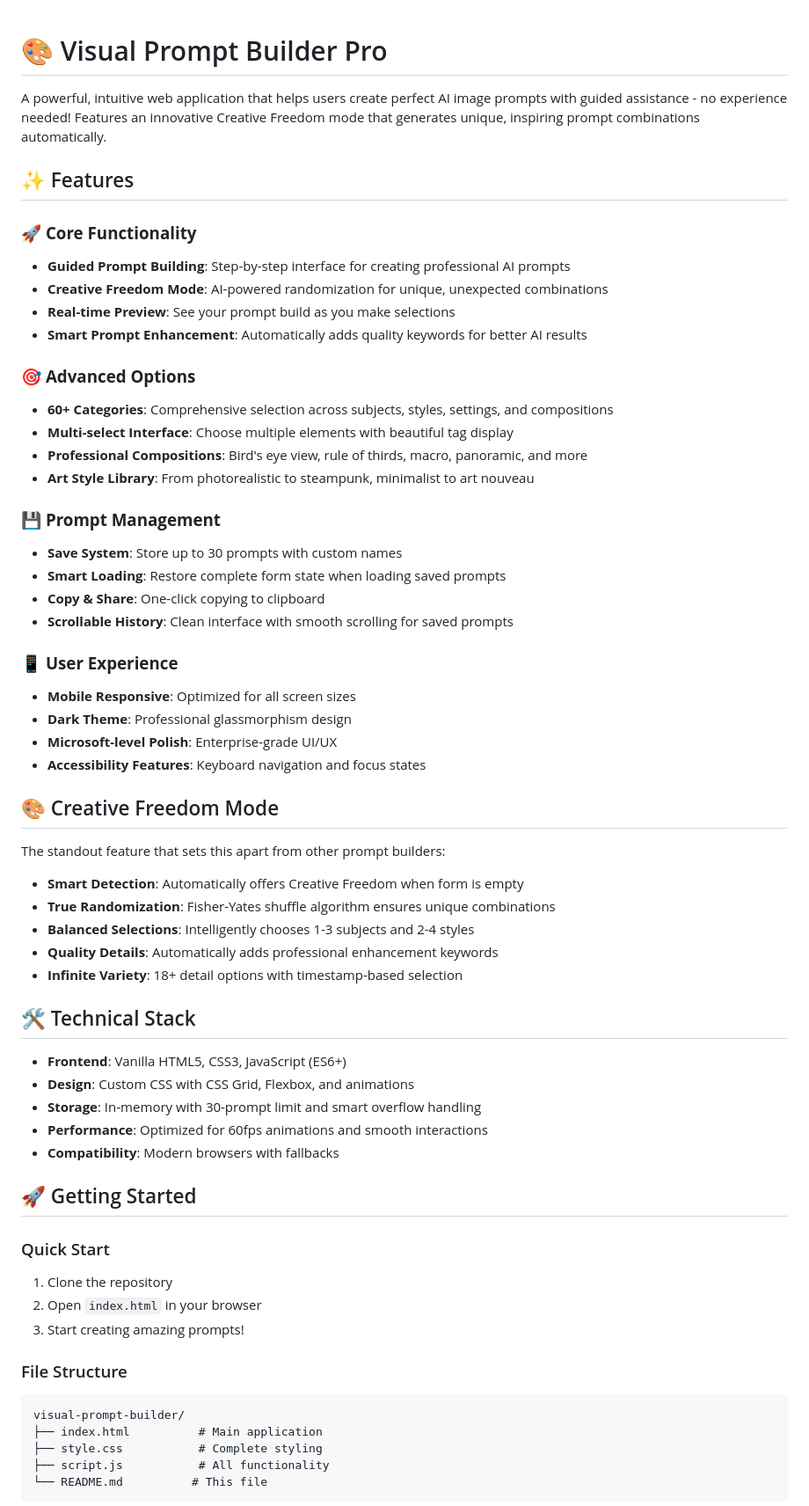
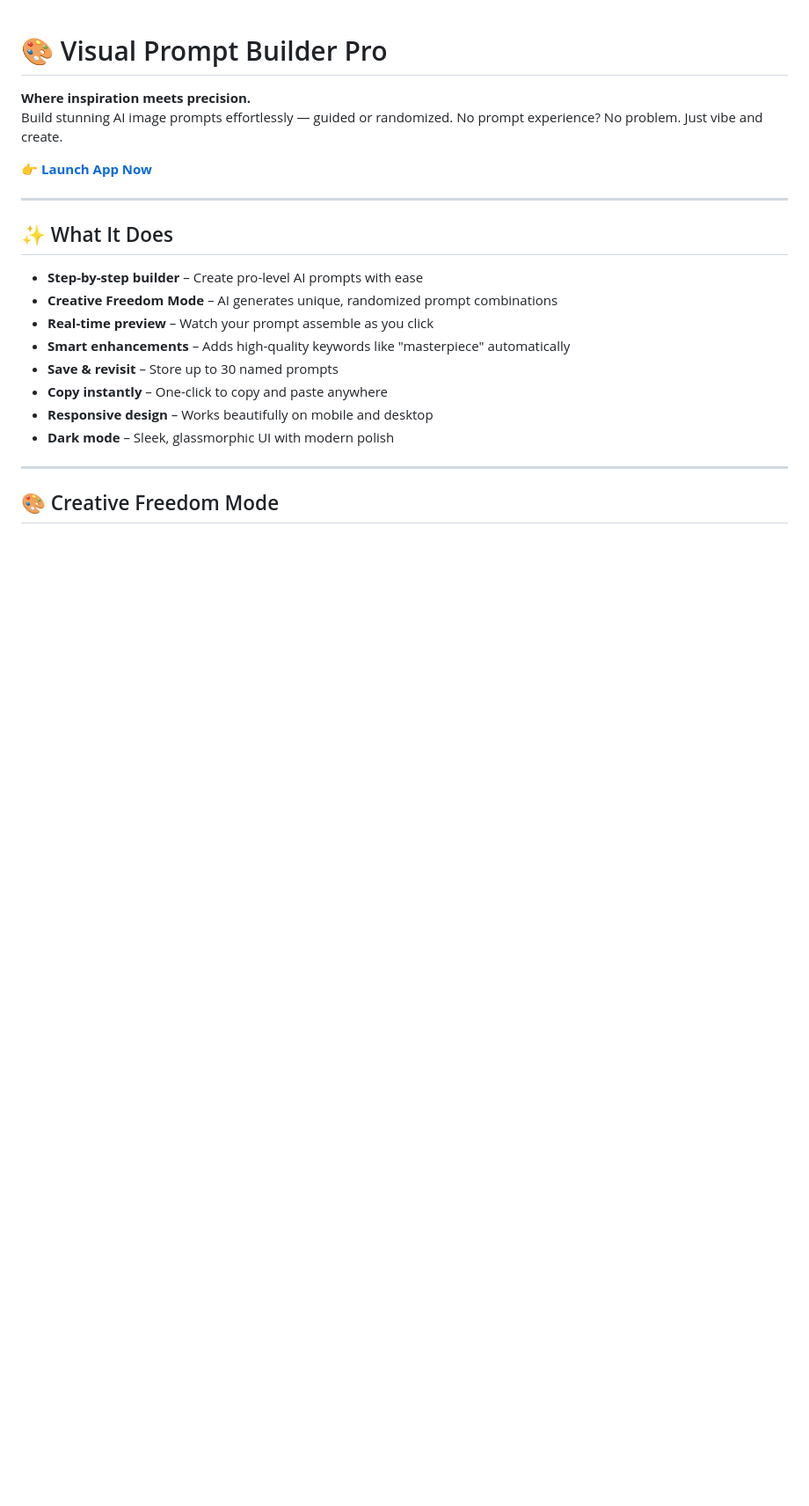
Before and after one commit to DaneenM/visual_prompt_builder, a Markdown page: README.md, the part around one of its changes. Shown at 88% size. Rendered like a GitHub page; blank space fills up the shorter version.

````diff
--- a/README.md
+++ b/README.md
@@ -1,64 +1,23 @@
 # 🎨 Visual Prompt Builder Pro
+**Where inspiration meets precision.**
+Build stunning AI image prompts effortlessly — guided or randomized. No prompt experience? No problem. Just vibe and create.
 
-A powerful, intuitive web application that helps users create perfect AI image prompts with guided assistance - no experience needed! Features an innovative Creative Freedom mode that generates unique, inspiring prompt combinations automatically.
+👉 **[Launch App Now](#)** <!-- Replace # with your live deployment link -->
 
-## ✨ Features
+---
 
-### 🚀 **Core Functionality**
-- **Guided Prompt Building**: Step-by-step interface for creating professional AI prompts
-- **Creative Freedom Mode**: AI-powered randomization for unique, unexpected combinations
-- **Real-time Preview**: See your prompt build as you make selections
-- **Smart Prompt Enhancement**: Automatically adds quality keywords for better AI results
+## ✨ What It Does
 
-### 🎯 **Advanced Options**
-- **60+ Categories**: Comprehensive selection across subjects, styles, settings, and compositions
-- **Multi-select Interface**: Choose multiple elements with beautiful tag display
-- **Professional Compositions**: Bird's eye view, rule of thirds, macro, panoramic, and more
-- **Art Style Library**: From photorealistic to steampunk, minimalist to art nouveau
+- **Step-by-step builder** – Create pro-level AI prompts with ease
+- **Creative Freedom Mode** – AI generates unique, randomized prompt combinations
+- **Real-time preview** – Watch your prompt assemble as you click
+- **Smart enhancements** – Adds high-quality keywords like "masterpiece" automatically
+- **Save & revisit** – Store up to 30 named prompts
+- **Copy instantly** – One-click to copy and paste anywhere
+- **Responsive design** – Works beautifully on mobile and desktop
+- **Dark mode** – Sleek, glassmorphic UI with modern polish
 
-### 💾 **Prompt Management**
-- **Save System**: Store up to 30 prompts with custom names
-- **Smart Loading**: Restore complete form state when loading saved prompts
-- **Copy & Share**: One-click copying to clipboard
-- **Scrollable History**: Clean interface with smooth scrolling for saved prompts
-
-### 📱 **User Experience**
-- **Mobile Responsive**: Optimized for all screen sizes
-- **Dark Theme**: Professional glassmorphism design
-- **Microsoft-level Polish**: Enterprise-grade UI/UX
-- **Accessibility Features**: Keyboard navigation and focus states
+---
 
 ## 🎨 Creative Freedom Mode
 
-The standout feature that sets this apart from other prompt builders:
-
-- **Smart Detection**: Automatically offers Creative Freedom when form is empty
-- **True Randomization**: Fisher-Yates shuffle algorithm ensures unique combinations
-- **Balanced Selections**: Intelligently chooses 1-3 subjects and 2-4 styles
-- **Quality Details**: Automatically adds professional enhancement keywords
-- **Infinite Variety**: 18+ detail options with timestamp-based selection
-
-## 🛠️ Technical Stack
-
-- **Frontend**: Vanilla HTML5, CSS3, JavaScript (ES6+)
-- **Design**: Custom CSS with CSS Grid, Flexbox, and animations
-- **Storage**: In-memory with 30-prompt limit and smart overflow handling
-- **Performance**: Optimized for 60fps animations and smooth interactions
-- **Compatibility**: Modern browsers with fallbacks
-
-## 🚀 Getting Started
-
-### Quick Start
-1. Clone the repository
-2. Open `index.html` in your browser
-3. Start creating amazing prompts!
-
-### File Structure
-```
-visual-prompt-builder/
-├── index.html          # Main application
-├── style.css           # Complete styling
-├── script.js           # All functionality
-└── README.md          # This file
-```
-
````
Also changed, not shown: other parts of README.md (+88 -89 lines).
